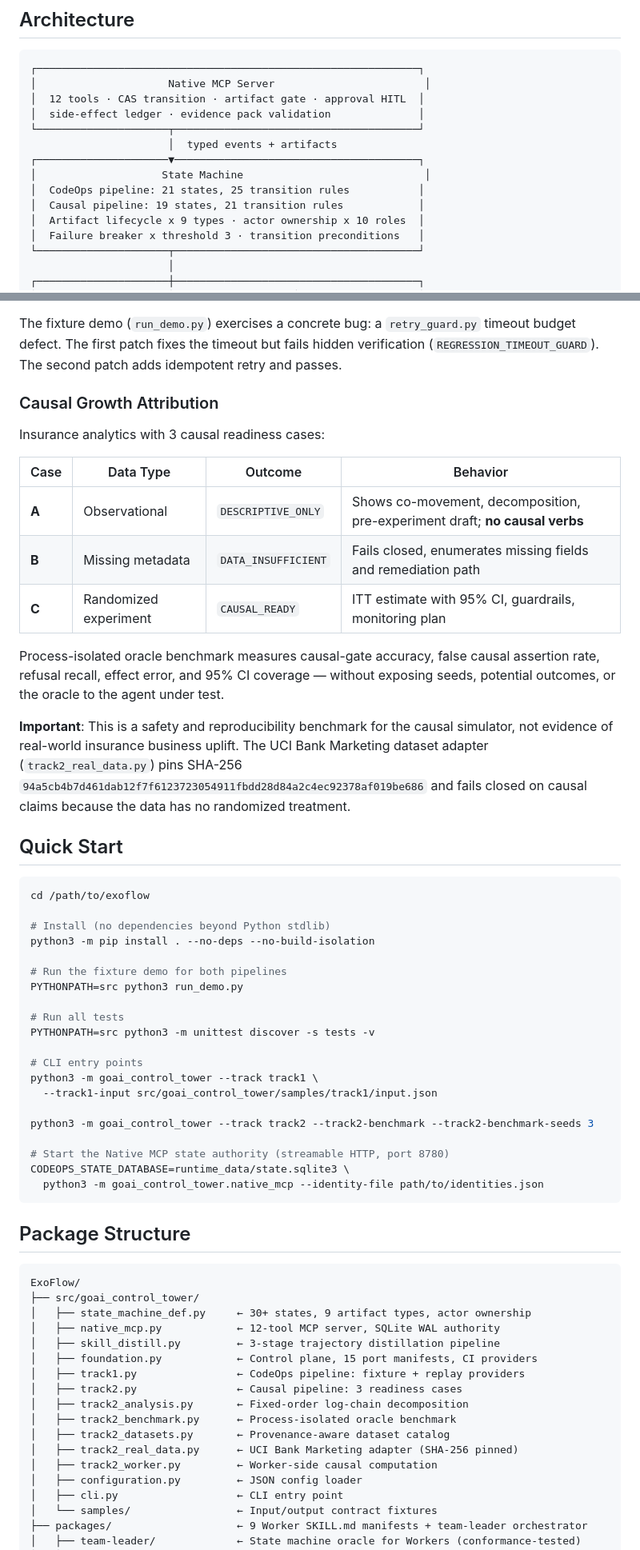
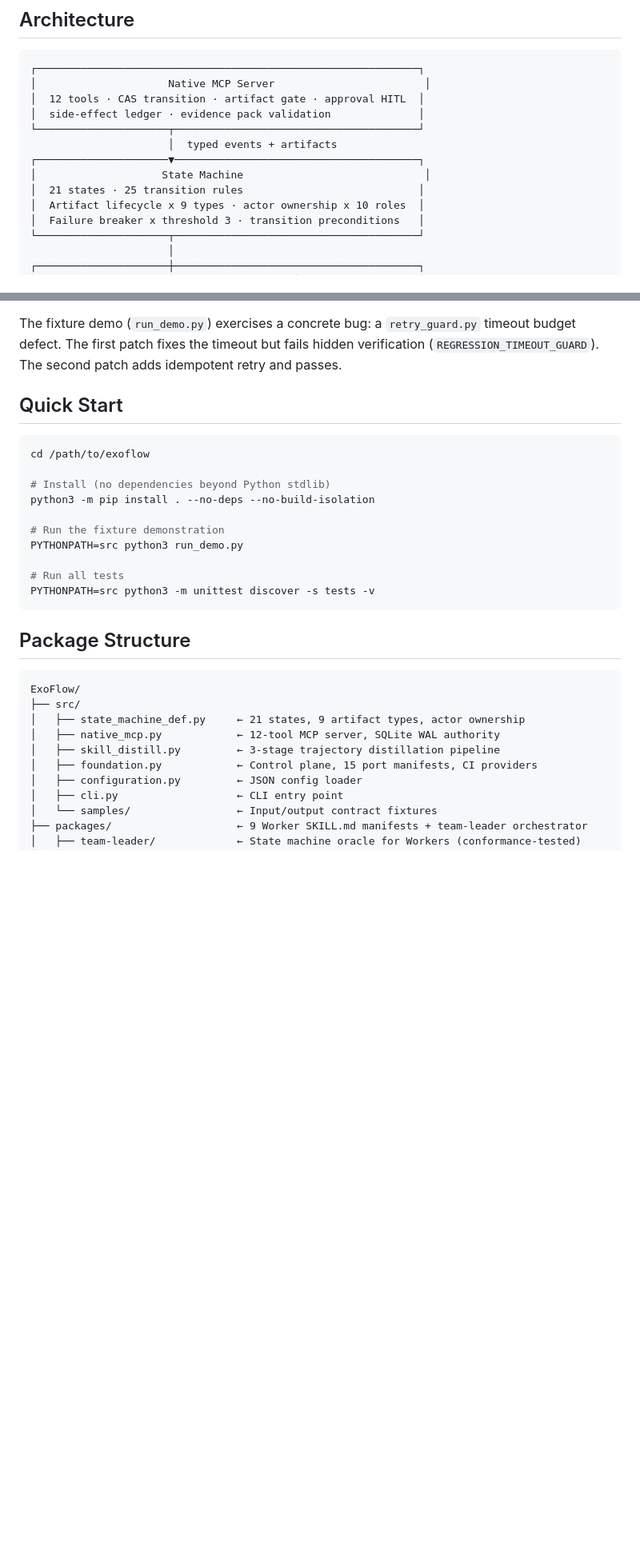
Before and after one commit to legeZZZ/ExoFlow, a Markdown page: README.md, 2 parts joined by grey strips. Shown at 80% size. GitHub-like rendering; blank space fills up the shorter version.

````diff
--- a/README.md
+++ b/README.md
@@ -57,8 +51,7 @@ must operate within typed, verifiable boundaries.
                       │  typed events + artifacts
 ┌─────────────────────▼───────────────────────────────────────┐
 │                    State Machine                             │
-│  CodeOps pipeline: 21 states, 25 transition rules           │
-│  Causal pipeline: 19 states, 21 transition rules            │
+│  21 states · 25 transition rules                            │
 │  Artifact lifecycle x 9 types · actor ownership x 10 roles  │
 │  Failure breaker x threshold 3 · transition preconditions   │
 └─────────────────────┬───────────────────────────────────────┘
@@ -221,26 +212,6 @@ timeout budget defect. The first patch fixes the timeout but fails hidden
 verification (`REGRESSION_TIMEOUT_GUARD`). The second patch adds idempotent retry
 and passes.
 
-### Causal Growth Attribution
-
-Insurance analytics with 3 causal readiness cases:
-
-| Case | Data Type | Outcome | Behavior |
-|---|---|---|---|
-| **A** | Observational | `DESCRIPTIVE_ONLY` | Shows co-movement, decomposition, pre-experiment draft; **no causal verbs** |
-| **B** | Missing metadata | `DATA_INSUFFICIENT` | Fails closed, enumerates missing fields and remediation path |
-| **C** | Randomized experiment | `CAUSAL_READY` | ITT estimate with 95% CI, guardrails, monitoring plan |
-
-Process-isolated oracle benchmark measures causal-gate accuracy, false causal
-assertion rate, refusal recall, effect error, and 95% CI coverage — without
-exposing seeds, potential outcomes, or the oracle to the agent under test.
-
-**Important**: This is a safety and reproducibility benchmark for the causal
-simulator, not evidence of real-world insurance business uplift. The UCI Bank
-Marketing dataset adapter (`track2_real_data.py`) pins SHA-256
-`94a5cb4b7d461dab12f7f6123723054911fbdd28d84a2c4ec92378af019be686` and
-fails closed on causal claims because the data has no randomized treatment.
-
 ## Quick Start
 
 ```bash
@@ -249,39 +220,22 @@ cd /path/to/exoflow
 # Install (no dependencies beyond Python stdlib)
 python3 -m pip install . --no-deps --no-build-isolation
 
-# Run the fixture demo for both pipelines
+# Run the fixture demonstration
 PYTHONPATH=src python3 run_demo.py
 
 # Run all tests
 PYTHONPATH=src python3 -m unittest discover -s tests -v
-
-# CLI entry points
-python3 -m goai_control_tower --track track1 \
-  --track1-input src/goai_control_tower/samples/track1/input.json
-
-python3 -m goai_control_tower --track track2 --track2-benchmark --track2-benchmark-seeds 3
-
-# Start the Native MCP state authority (streamable HTTP, port 8780)
-CODEOPS_STATE_DATABASE=runtime_data/state.sqlite3 \
-  python3 -m goai_control_tower.native_mcp --identity-file path/to/identities.json
 ```
 
 ## Package Structure
 
 ```text
 ExoFlow/
-├── src/goai_control_tower/
-│   ├── state_machine_def.py     ← 30+ states, 9 artifact types, actor ownership
+├── src/
+│   ├── state_machine_def.py     ← 21 states, 9 artifact types, actor ownership
 │   ├── native_mcp.py            ← 12-tool MCP server, SQLite WAL authority
 │   ├── skill_distill.py         ← 3-stage trajectory distillation pipeline
 │   ├── foundation.py            ← Control plane, 15 port manifests, CI providers
-│   ├── track1.py                ← CodeOps pipeline: fixture + replay providers
-│   ├── track2.py                ← Causal pipeline: 3 readiness cases
-│   ├── track2_analysis.py       ← Fixed-order log-chain decomposition
-│   ├── track2_benchmark.py      ← Process-isolated oracle benchmark
-│   ├── track2_datasets.py       ← Provenance-aware dataset catalog
-│   ├── track2_real_data.py      ← UCI Bank Marketing adapter (SHA-256 pinned)
-│   ├── track2_worker.py         ← Worker-side causal computation
 │   ├── configuration.py         ← JSON config loader
 │   ├── cli.py                   ← CLI entry point
 │   └── samples/                 ← Input/output contract fixtures
````
Also changed, not shown: other parts of README.md (+6 -14 lines), README.zh-CN.md (+7 -50 lines).
